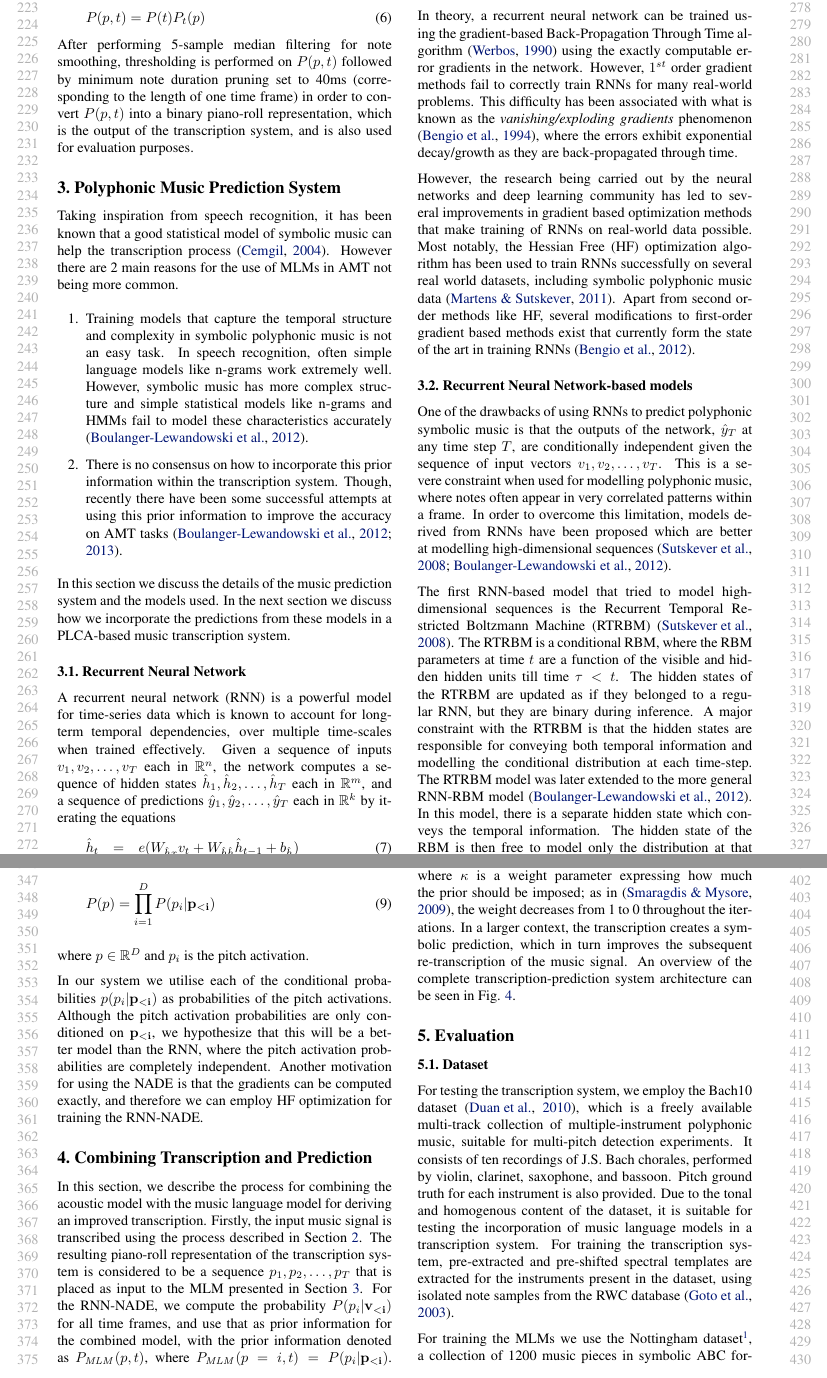
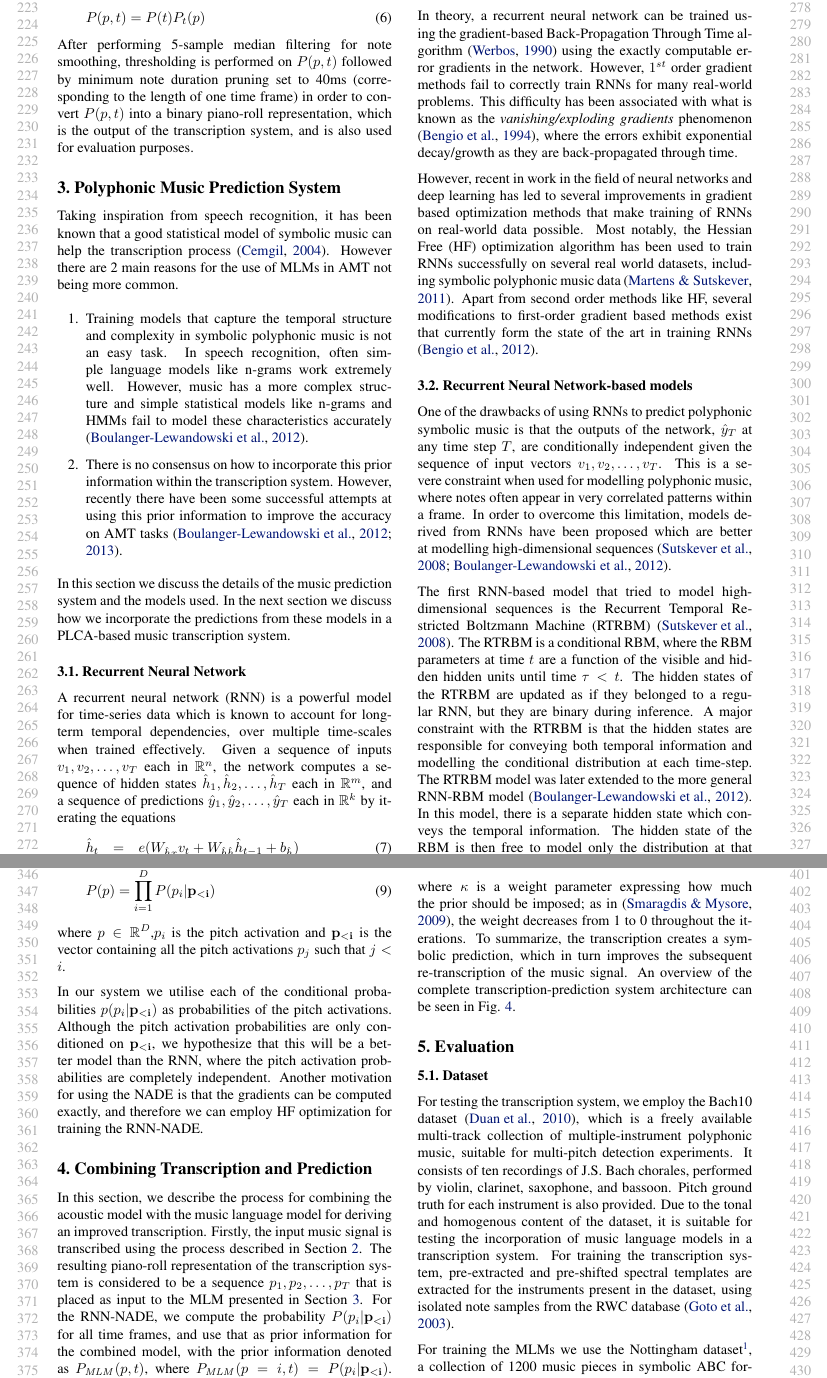
Before and after one commit to sidsig/ICML-2014-Paper, a LaTeX paper (icml2014.tex, which reads combination.tex, evaluation.tex, prediction.tex): two parts of pages 3 and 4 of 8, joined at a grey line, cut so that both start at the same text. Compiled offline with LaTeX, dvips and Ghostscript.

Commit message:
Minor changes from Simon.

```diff
--- a/combination.tex
+++ b/combination.tex
@@ -3,7 +3,7 @@
 
 %\textit{NOTE: Could describe how the predictions made by the MLM influence the transcription of the  AMT system in this section.}
 
-In this section, we describe the process for combining the acoustic model with the music language model for deriving an improved transcription. Firstly, the input music signal is transcribed using the process described in Section \ref{sec:transcription}. The resulting piano-roll representation of the transcription system is considered to be a sequence $p_1, p_2, \ldots, p_T$ that is placed as input to the MLM presented in Section \ref{sec:prediction}. For the RNN-NADE, we compute the probability $P(p_i|\mathbf{v_{<i}})$ for all time frames, and use that as prior information for the combined model, with the prior information  denoted as $P_{\mathit{MLM}}(p,t)$, where $P_{\mathit{MLM}}(p=i,t)=P(p_i|\mathbf{p_{<i}})$. For the RNN, the prediction output is directly denoted as $P_{\mathit{MLM}}(p,t)$, since pitch probabilities are independent.
+In this section, we describe the process for combining the acoustic model with the music language model for deriving an improved transcription. Firstly, the input music signal is transcribed using the process described in Section \ref{sec:transcription}. The resulting piano-roll representation of the transcription system is considered to be a sequence $p_1, p_2, \ldots, p_T$ that is placed as input to the MLM presented in Section \ref{sec:prediction}. For the RNN-NADE, we compute the probability $P(p_i|\mathbf{p_{<i}})$ for all time frames, and use that as prior information for the combined model, with the prior information  denoted as $P_{\mathit{MLM}}(p,t)$, where $P_{\mathit{MLM}}(p=i,t)=P(p_i|\mathbf{p_{<i}})$. For the RNN, the prediction output is directly denoted as $P_{\mathit{MLM}}(p,t)$, since pitch probabilities are independent.
 
 As shown in \cite{Smaragdis2009}, PLCA-based models use multinomial distributions; since the Dirichlet distribution is conjugate to the multinomial, a Dirichlet prior can be used to enforce structure on the pitch activation distribution $P_{t}(p)$. Following the procedure of \cite{Smaragdis2009}, we define the Dirichlet hyperparameter for the pitch activation as:
 \begin{equation}
@@ -15,7 +15,7 @@ The recording is then re-transcribed, using as aditional information the prior c
 \begin{equation}
  P_{t}(p) = \frac{\sum_{\omega,f,s}P_{t}(p,f,s|\omega)V_{\omega,t}+\kappa\alpha_{t}(p)}{\sum_{p,\omega,f,s}P_{t}(p,f,s|\omega)V_{\omega,t}+\kappa\alpha_{t}(p)} \label{eq:modifiedMStepPitchActivation}
 \end{equation}
-where $\kappa$ is a weight parameter expressing how much the prior should be imposed; as in \cite{Smaragdis2009}, the weight decreases from 1 to 0 throughout the iterations. In a larger context, the transcription creates a symbolic prediction, which in turn improves the subsequent re-transcription of the music signal. An overview of the complete transcription-prediction system architecture can be seen in Fig. \ref{fig:system}.
+where $\kappa$ is a weight parameter expressing how much the prior should be imposed; as in \cite{Smaragdis2009}, the weight decreases from 1 to 0 throughout the iterations. To summarize, the transcription creates a symbolic prediction, which in turn improves the subsequent re-transcription of the music signal. An overview of the complete transcription-prediction system architecture can be seen in Fig. \ref{fig:system}.
 
 \begin{figure*}
 \begin{center}
--- a/evaluation.tex
+++ b/evaluation.tex
@@ -4,7 +4,7 @@
 
 For testing the transcription system, we employ the Bach10 dataset \cite{Duan2010}, which is a freely available multi-track collection of multiple-instrument polyphonic music, suitable for multi-pitch detection experiments. It consists of ten recordings of J.S. Bach chorales, performed by violin, clarinet, saxophone, and bassoon. Pitch ground truth for each instrument is also provided. Due to the tonal and homogenous content of the dataset, it is suitable for testing the incorporation of music language models in a transcription system. For training the transcription system, pre-extracted and pre-shifted spectral templates are extracted for the instruments present in the dataset, using isolated note samples from the RWC database \cite{Goto2003}.
 
-For training the MLMs we use the Nottingham dataset\footnote{ifdo.ca/~seymour/nottingham/nottingham.html}, a collection of 1200 music pieces in symbolic ABC format, which contain simple chord combinations and tunes. We trained the RNN and the RNN-NADE models using both Stochastic Gradient Descent (SGD) and HF to compare performance. The inputs to both the models are sequences of length 200 where each frame of the sequence is a binary vector of length 88 which covers the full range of the piano from A0 to C8. We train both the RNN and the RNN-NADE to predict the next vector given a sequence of input vectors. We train the models by minimizing the negative log-likelihood of the sequences using the cross-entropy objective $ \sum_{i}t_{i}\log p_{i} + (1 - t_{i})\log(1-p_{i})$ where $i$ sums over all the dimensions of the binary vector.
+For training the MLMs we use the Nottingham dataset\footnote{ifdo.ca/$\sim$seymour/nottingham/nottingham.html}, a collection of 1200 music pieces in symbolic ABC format, which contain simple chord combinations and tunes. We trained the RNN and the RNN-NADE models using both Stochastic Gradient Descent (SGD) and HF to compare performance. The inputs to both the models are sequences of length 200 where each frame of the sequence is a binary vector of length 88 which covers the full range of the piano from A0 to C8. We train both the RNN and the RNN-NADE to predict the next vector given a sequence of input vectors. We train the models by minimizing the negative log-likelihood of the sequences using the cross-entropy objective $ \sum_{i}t_{i}\log p_{i} + (1 - t_{i})\log(1-p_{i})$ where $i$ sums over all the dimensions of the binary vector and $t_i$ is the pitch target.
 
 
 \subsection{Metrics}
--- a/prediction.tex
+++ b/prediction.tex
@@ -2,8 +2,8 @@
 \label{sec:prediction}
 Taking inspiration from speech recognition, it has been known that a good statistical model of symbolic music can help the transcription process \cite{Cemgil2004a}. However there are 2 main reasons for the use of MLMs in AMT not being more common.
 \begin{enumerate}
-\item Training models that capture the temporal structure and complexity in symbolic polyphonic music is not an easy task. In speech recognition, often simple language models like n-grams work extremely well. However, symbolic music has more complex structure and simple statistical models like n-grams and HMMs fail to model these characteristics accurately \cite{Boulanger-Lewandowski2012}.
-\item There is no consensus on how to incorporate this prior information within the transcription system. Though, recently there have been some successful attempts at using this prior information to improve the accuracy on AMT tasks \cite{Boulanger-Lewandowski2012,Boulanger-Lewandowski2013}.
+\item Training models that capture the temporal structure and complexity in symbolic polyphonic music is not an easy task. In speech recognition, often simple language models like n-grams work extremely well. However, music has a more complex structure and simple statistical models like n-grams and HMMs fail to model these characteristics accurately \cite{Boulanger-Lewandowski2012}.
+\item There is no consensus on how to incorporate this prior information within the transcription system. However, recently there have been some successful attempts at using this prior information to improve the accuracy on AMT tasks \cite{Boulanger-Lewandowski2012,Boulanger-Lewandowski2013}.
 
 \end{enumerate}
 
@@ -25,7 +25,7 @@ In this section we discuss the details of the music prediction system and the mo
 
 	In theory, a recurrent neural network can be trained using the gradient-based Back-Propagation Through Time algorithm \cite{Werbos1990} using the exactly computable error gradients in the network. However, $1^{st}$ order gradient methods fail to correctly train RNNs for many real-world problems. This difficulty has been associated with what is known as the \textit{vanishing/exploding gradients} phenomenon \cite{Bengio1994}, where the errors exhibit exponential decay/growth as they are back-propagated through time. %Several proposals have been made to overcome this difficulty while retaining the predictive power of the RNN \cite{Hochreiter1997, Jaeger2002, Martens2011}. % Optionally, if low on space, replace preceding paragraph with the following sentence and add it to the first paragraph of this RNN subsection: Owing to the difficulty in learning long-term temporal dependencies with the RNN with the gradient-based Back-Propagation Through Time algorithm \cite{Werbos1990}, various alternatives for training RNNs have been proposed over the years \cite{Hochreiter1997, Jaeger2002, Martens2011}.
 
-	However, the research being carried out by the neural networks and deep learning community has led to several improvements in gradient based optimization methods that make training of RNNs on real-world data possible. Most notably, the Hessian Free (HF) optimization algorithm has been used to train RNNs successfully on several real world datasets, including symbolic polyphonic music data \cite{Martens2011}. Apart from second order methods like HF, several modifications to first-order gradient based methods exist that currently form the state of the art in training RNNs \cite{bengio2012advances}.
+	However, recent in work in the field of neural networks and deep learning has led to several improvements in gradient based optimization methods that make training of RNNs on real-world data possible. Most notably, the Hessian Free (HF) optimization algorithm has been used to train RNNs successfully on several real world datasets, including symbolic polyphonic music data \cite{Martens2011}. Apart from second order methods like HF, several modifications to first-order gradient based methods exist that currently form the state of the art in training RNNs \cite{bengio2012advances}.
 %
 %	\subsection{Restricted Boltzmann Machine}
 %	\label{subsec:rbm}
@@ -36,5 +36,5 @@ In this section we discuss the details of the music prediction system and the mo
 	\label{subsec:rnn-based}
 	One of the drawbacks of using RNNs to predict polyphonic symbolic music is that the outputs of the network, $\hat{y}_T$ at any time step $T$,  are conditionally independent given the sequence of input vectors $v_1, v_2, \ldots, v_T$. This is a severe constraint when used for modelling polyphonic music, where notes often appear in very correlated patterns within a frame. In order to overcome this limitation, models derived from RNNs have been proposed which are better at modelling high-dimensional sequences \cite{sutskever2008recurrent,Boulanger-Lewandowski2012}.
 
-	The first RNN-based model that tried to model high-dimensional sequences is the Recurrent Temporal Restricted Boltzmann Machine (RTRBM) \cite{sutskever2008recurrent}. The RTRBM is a conditional RBM, where the RBM parameters at time  $t$ are a function of the visible and hidden hidden units till time $\tau < t$. The hidden states of the RTRBM are updated as if they belonged to a regular RNN, but they are binary during inference. A major constraint with the RTRBM is that the hidden states are responsible for conveying both temporal information and modelling the conditional distribution at each time-step. The RTRBM model was later extended to the more general RNN-RBM model \cite{Boulanger-Lewandowski2012}. In this model, there is a separate hidden state which conveys the temporal information. The hidden state of the RBM is then free to model only the distribution at that time step. It was found that the RNN-RBM performs better than the RTRBM at modelling symbolic polyphonic music \cite{Boulanger-Lewandowski2012}.
+	The first RNN-based model that tried to model high-dimensional sequences is the Recurrent Temporal Restricted Boltzmann Machine (RTRBM) \cite{sutskever2008recurrent}. The RTRBM is a conditional RBM, where the RBM parameters at time  $t$ are a function of the visible and hidden hidden units until time $\tau < t$. The hidden states of the RTRBM are updated as if they belonged to a regular RNN, but they are binary during inference. A major constraint with the RTRBM is that the hidden states are responsible for conveying both temporal information and modelling the conditional distribution at each time-step. The RTRBM model was later extended to the more general RNN-RBM model \cite{Boulanger-Lewandowski2012}. In this model, there is a separate hidden state which conveys the temporal information. The hidden state of the RBM is then free to model only the distribution at that time step. It was found that the RNN-RBM performs better than the RTRBM at modelling symbolic polyphonic music \cite{Boulanger-Lewandowski2012}.
 
@@ -42,7 +42,7 @@ In this section we discuss the details of the music prediction system and the mo
 	\begin{equation}
 		P(p) = \prod_{i=1}^D P(p_i|\mathbf{p_{<i}})
 	\end{equation}
-	where $ p \in \mathbb{R}^{D}$ and $p_{i}$ is the pitch activation.
+	where $ p \in \mathbb{R}^{D}$,$p_{i}$ is the pitch activation and $\mathbf{p_{<i}}$ is the vector containing all the pitch activations $p_j$ such that $j<i$.
 
 	In our system we utilise each of the conditional probabilities $p(p_i|\mathbf{p_{<i}})$ as probabilities of the pitch activations. Although the pitch activation probabilities are only conditioned on $\mathbf{p_{<i}}$, we hypothesize that this will be a better model than the RNN, where the pitch activation probabilities are completely independent. Another motivation for using the NADE is that the gradients can be computed exactly, and therefore we can employ HF optimization for training the RNN-NADE.
 
```
Also changed, not shown: icml2014.tex (+1 -1 lines), introduction.tex (+2 -2 lines), transcription.tex (+2 -2 lines), icml2014.pdf, icml2014.ps, prediction.tex (2 more changed lines), 2 other files.
